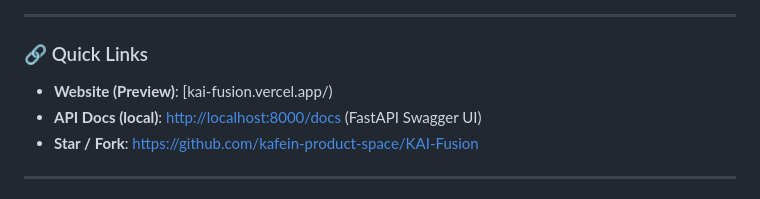
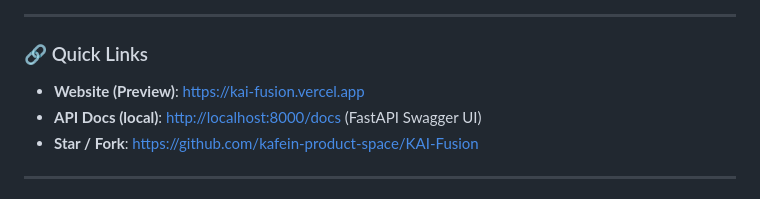
Before and after one commit to kafein-product-space/KAI-Fusion, a Markdown page: README.md, the part around the change. Drawn GitHub-style.

```diff
--- a/README.md
+++ b/README.md
@@ -29,7 +29,7 @@ KAI‑Fusion is an open‑source, Flowise‑like visual workflow builder. It shi
 
 ### 🔗 Quick Links
 
-* **Website (Preview)**: [kai-fusion.vercel.app/)
+* **Website (Preview)**: [https://kai-fusion.vercel.app](https://kai-fusion.vercel.app)
 * **API Docs (local)**: [http://localhost:8000/docs](http://localhost:8000/docs) (FastAPI Swagger UI)
 * **Star / Fork**: [https://github.com/kafein-product-space/KAI-Fusion](https://github.com/kafein-product-space/KAI-Fusion)
 
```
